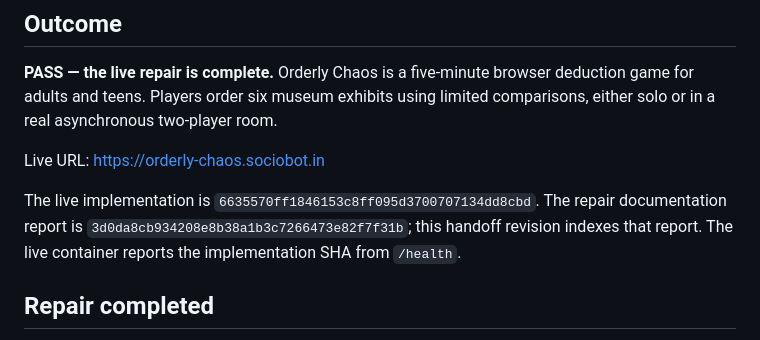
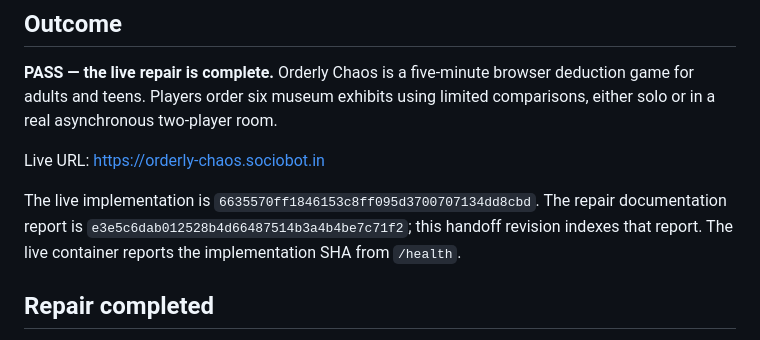
Before and after one commit to B-Divyesh/sf-orderly-chaos, a Markdown page: .factory/handoff.md, the part around the change. GitHub-like rendering.

Commit message:
docs: link final verification revision

```diff
--- a/.factory/handoff.md
+++ b/.factory/handoff.md
@@ -10,7 +10,7 @@ Live URL: <https://orderly-chaos.sociobot.in>
 
 The live implementation is `6635570ff1846153c8ff095d3700707134dd8cbd`.
 The repair documentation report is
-`3d0da8cb934208e8b38a1b3c7266473e82f7f31b`; this handoff revision indexes
+`e3e5c6dab012528b4d66487514b3a4b4be7c71f2`; this handoff revision indexes
 that report. The live container reports the implementation SHA from `/health`.
 
 ## Repair completed
```
